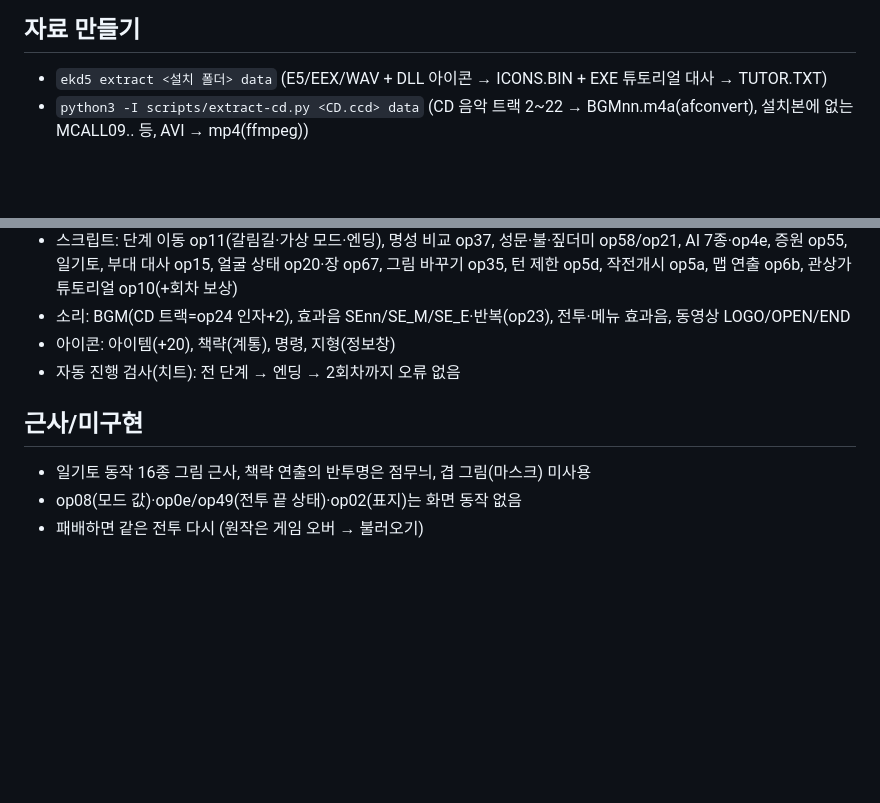
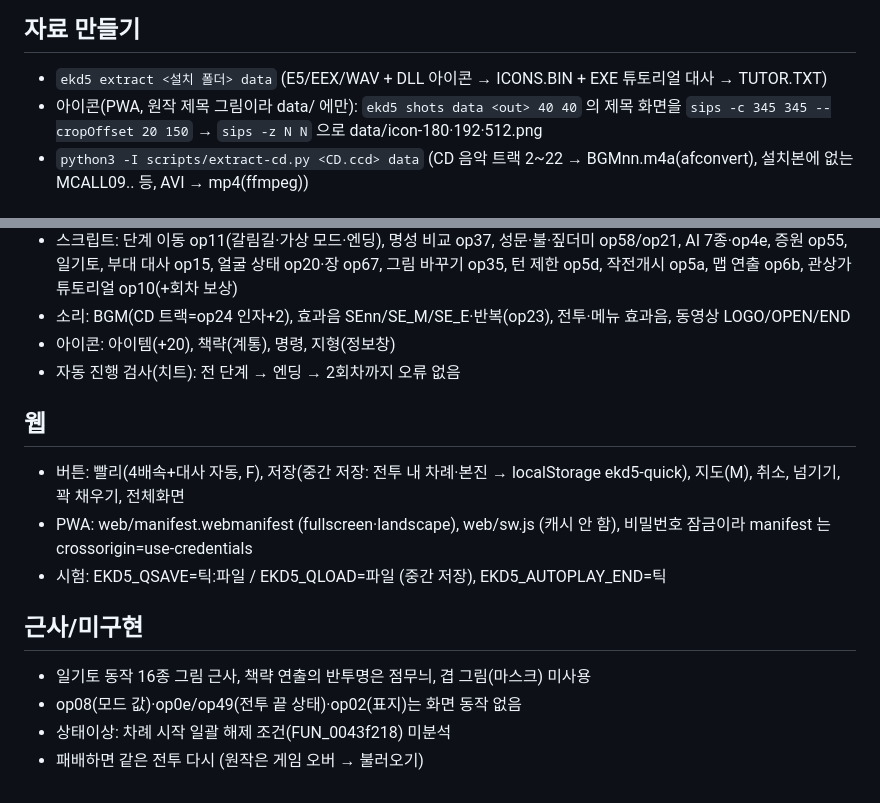
Before and after one commit to recognitionor/ekd5-remake, a Markdown page: AGENTS.md, 2 parts joined by grey strips. Rendered like a GitHub page; blank space fills up the shorter version.

Commit message:
AGENTS.md: 웹 버튼·PWA·중간 저장·아이콘 만드는 법
Co-Authored-By: Claude Opus 5.5 <noreply@anthropic.com>

```diff
--- a/AGENTS.md
+++ b/AGENTS.md
@@ -5,6 +5,7 @@
 
 ## 자료 만들기
 - `ekd5 extract <설치 폴더> data` (E5/EEX/WAV + DLL 아이콘 → ICONS.BIN + EXE 튜토리얼 대사 → TUTOR.TXT)
+- 아이콘(PWA, 원작 제목 그림이라 data/ 에만): `ekd5 shots data <out> 40 40` 의 제목 화면을 `sips -c 345 345 --cropOffset 20 150` → `sips -z N N` 으로 data/icon-180·192·512.png
 - `python3 -I scripts/extract-cd.py <CD.ccd> data` (CD 음악 트랙 2~22 → BGMnn.m4a(afconvert), 설치본에 없는 MCALL09.. 등, AVI → mp4(ffmpeg))
 
 ## 구조
@@ -30,7 +31,13 @@
 - 아이콘: 아이템(+20), 책략(계통), 명령, 지형(정보창)
 - 자동 진행 검사(치트): 전 단계 → 엔딩 → 2회차까지 오류 없음
 
+## 웹
+- 버튼: 빨리(4배속+대사 자동, F), 저장(중간 저장: 전투 내 차례·본진 → localStorage ekd5-quick), 지도(M), 취소, 넘기기, 꽉 채우기, 전체화면
+- PWA: web/manifest.webmanifest (fullscreen·landscape), web/sw.js (캐시 안 함), 비밀번호 잠금이라 manifest 는 crossorigin=use-credentials
+- 시험: EKD5_QSAVE=틱:파일 / EKD5_QLOAD=파일 (중간 저장), EKD5_AUTOPLAY_END=틱
+
 ## 근사/미구현
 - 일기토 동작 16종 그림 근사, 책략 연출의 반투명은 점무늬, 겹 그림(마스크) 미사용
 - op08(모드 값)·op0e/op49(전투 끝 상태)·op02(표지)는 화면 동작 없음
+- 상태이상: 차례 시작 일괄 해제 조건(FUN_0043f218) 미분석
 - 패배하면 같은 전투 다시 (원작은 게임 오버 → 불러오기)
```
